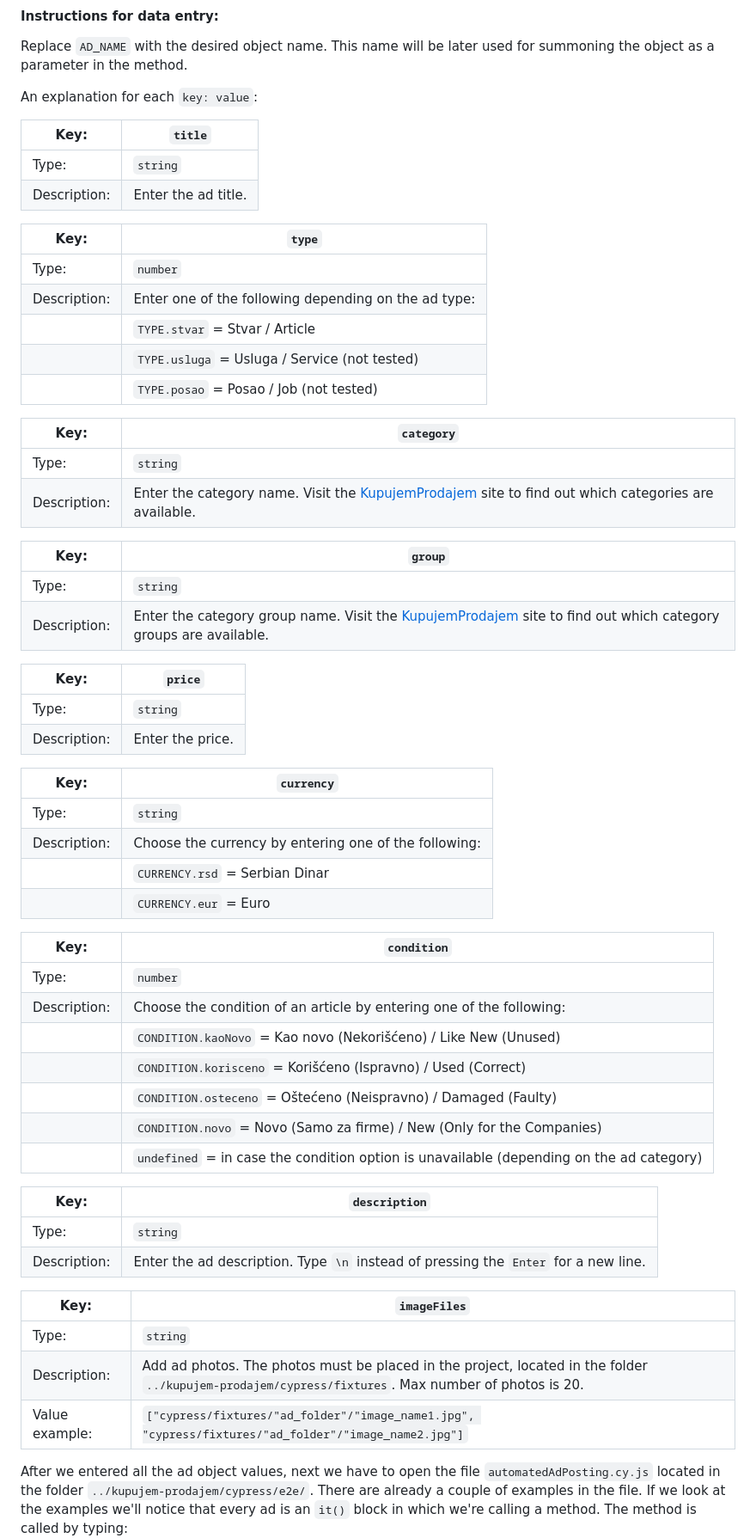
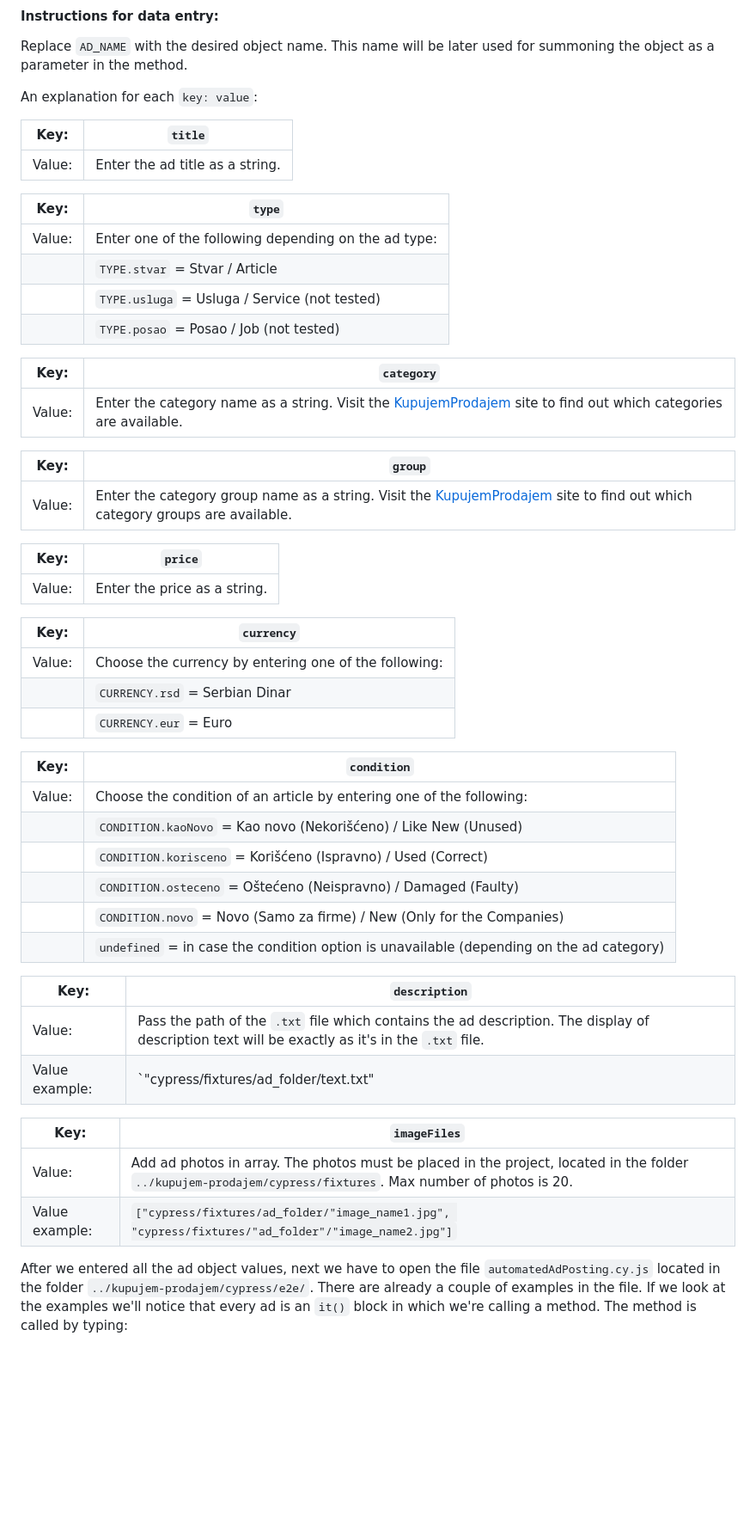
Before and after one commit to SteffLD50/kupujem-prodajem, a Markdown page: README.md, the part around one of its changes. Shown at 86% size. Drawn GitHub-style; blank space fills up the shorter version.

```diff
--- a/README.md
+++ b/README.md
@@ -94,61 +96,53 @@ Replace `AD_NAME` with the desired object name. This name will be later used for
 
 An explanation for each `key: value`:
 
-| Key:         | `title`             |
-| ------------ | ------------------- |
-| Type:        | `string`            |
-| Description: | Enter the ad title. |
+| Key:   | `title`                         |
+| ------ | ------------------------------- |
+| Value: | Enter the ad title as a string. |
 
-| Key:         | `type`                                               |
-| ------------ | ---------------------------------------------------- |
-| Type:        | `number`                                             |
-| Description: | Enter one of the following depending on the ad type: |
-|              | `TYPE.stvar` = Stvar / Article                       |
-|              | `TYPE.usluga` = Usluga / Service (not tested)        |
-|              | `TYPE.posao` = Posao / Job (not tested)              |
+| Key:   | `type`                                               |
+| ------ | ---------------------------------------------------- |
+| Value: | Enter one of the following depending on the ad type: |
+|        | `TYPE.stvar` = Stvar / Article                       |
+|        | `TYPE.usluga` = Usluga / Service (not tested)        |
+|        | `TYPE.posao` = Posao / Job (not tested)              |
 
-| Key:         | `category`                                                                                                                               |
-| ------------ | ---------------------------------------------------------------------------------------------------------------------------------------- |
-| Type:        | `string`                                                                                                                                 |
-| Description: | Enter the category name. Visit the [KupujemProdajem](https://novi.kupujemprodajem.com/) site to find out which categories are available. |
+| Key:   | `category`                                                                                                                                           |
+| ------ | ---------------------------------------------------------------------------------------------------------------------------------------------------- |
+| Value: | Enter the category name as a string. Visit the [KupujemProdajem](https://novi.kupujemprodajem.com/) site to find out which categories are available. |
 
-| Key:         | `group`                                                                                                                                             |
-| ------------ | --------------------------------------------------------------------------------------------------------------------------------------------------- |
-| Type:        | `string`                                                                                                                                            |
-| Description: | Enter the category group name. Visit the [KupujemProdajem](https://novi.kupujemprodajem.com/) site to find out which category groups are available. |
+| Key:   | `group`                                                                                                                                                         |
+| ------ | --------------------------------------------------------------------------------------------------------------------------------------------------------------- |
+| Value: | Enter the category group name as a string. Visit the [KupujemProdajem](https://novi.kupujemprodajem.com/) site to find out which category groups are available. |
 
-| Key:         | `price`          |
-| ------------ | ---------------- |
-| Type:        | `string`         |
-| Description: | Enter the price. |
+| Key:   | `price`                      |
+| ------ | ---------------------------- |
+| Value: | Enter the price as a string. |
 
-| Key:         | `currency`                                            |
-| ------------ | ----------------------------------------------------- |
-| Type:        | `string`                                              |
-| Description: | Choose the currency by entering one of the following: |
-|              | `CURRENCY.rsd` = Serbian Dinar                        |
-|              | `CURRENCY.eur` = Euro                                 |
+| Key:   | `currency`                                            |
+| ------ | ----------------------------------------------------- |
+| Value: | Choose the currency by entering one of the following: |
+|        | `CURRENCY.rsd` = Serbian Dinar                        |
+|        | `CURRENCY.eur` = Euro                                 |
 
-| Key:         | `condition`                                                                              |
-| ------------ | ---------------------------------------------------------------------------------------- |
-| Type:        | `number`                                                                                 |
-| Description: | Choose the condition of an article by entering one of the following:                     |
-|              | `CONDITION.kaoNovo` = Kao novo (Nekorišćeno) / Like New (Unused)                         |
-|              | `CONDITION.korisceno` = Korišćeno (Ispravno) / Used (Correct)                            |
-|              | `CONDITION.osteceno` = Oštećeno (Neispravno) / Damaged (Faulty)                          |
-|              | `CONDITION.novo` = Novo (Samo za firme) / New (Only for the Companies)                   |
-|              | `undefined` = in case the condition option is unavailable (depending on the ad category) |
+| Key:   | `condition`                                                                              |
+| ------ | ---------------------------------------------------------------------------------------- |
+| Value: | Choose the condition of an article by entering one of the following:                     |
+|        | `CONDITION.kaoNovo` = Kao novo (Nekorišćeno) / Like New (Unused)                         |
+|        | `CONDITION.korisceno` = Korišćeno (Ispravno) / Used (Correct)                            |
+|        | `CONDITION.osteceno` = Oštećeno (Neispravno) / Damaged (Faulty)                          |
+|        | `CONDITION.novo` = Novo (Samo za firme) / New (Only for the Companies)                   |
+|        | `undefined` = in case the condition option is unavailable (depending on the ad category) |
 
-| Key:         | `description`                                                                       |
-| ------------ | ----------------------------------------------------------------------------------- |
-| Type:        | `string`                                                                            |
-| Description: | Enter the ad description. Type `\n` instead of pressing the `Enter` for a new line. |
+| Key:           | `description`                                                                                                                                   |
+| -------------- | ----------------------------------------------------------------------------------------------------------------------------------------------- |
+| Value:         | Pass the path of the `.txt` file which contains the ad description. The display of description text will be exactly as it's in the `.txt` file. |
+| Value example: | `"cypress/fixtures/ad_folder/text.txt"                                                                                                          |
 
-| Key:           | `imageFiles`                                                                                                                                       |
-| -------------- | -------------------------------------------------------------------------------------------------------------------------------------------------- |
-| Type:          | `string`                                                                                                                                           |
-| Description:   | Add ad photos. The photos must be placed in the project, located in the folder `../kupujem-prodajem/cypress/fixtures`. Max number of photos is 20. |
-| Value example: | `["cypress/fixtures/"ad_folder"/"image_name1.jpg", "cypress/fixtures/"ad_folder"/"image_name2.jpg"]`                                               |
+| Key:           | `imageFiles`                                                                                                                                                |
+| -------------- | ----------------------------------------------------------------------------------------------------------------------------------------------------------- |
+| Value:         | Add ad photos in array. The photos must be placed in the project, located in the folder `../kupujem-prodajem/cypress/fixtures`. Max number of photos is 20. |
+| Value example: | `["cypress/fixtures/ad_folder/"image_name1.jpg", "cypress/fixtures/"ad_folder"/"image_name2.jpg"]`                                                          |
 
 After we entered all the ad object values, next we have to open the file `automatedAdPosting.cy.js` located in the folder `../kupujem-prodajem/cypress/e2e/`. There are already a couple of examples in the file. If we look at the examples we'll notice that every ad is an `it()` block in which we're calling a method. The method is called by typing:
 
```
Also changed, not shown: other parts of README.md (+17 -15 lines).
